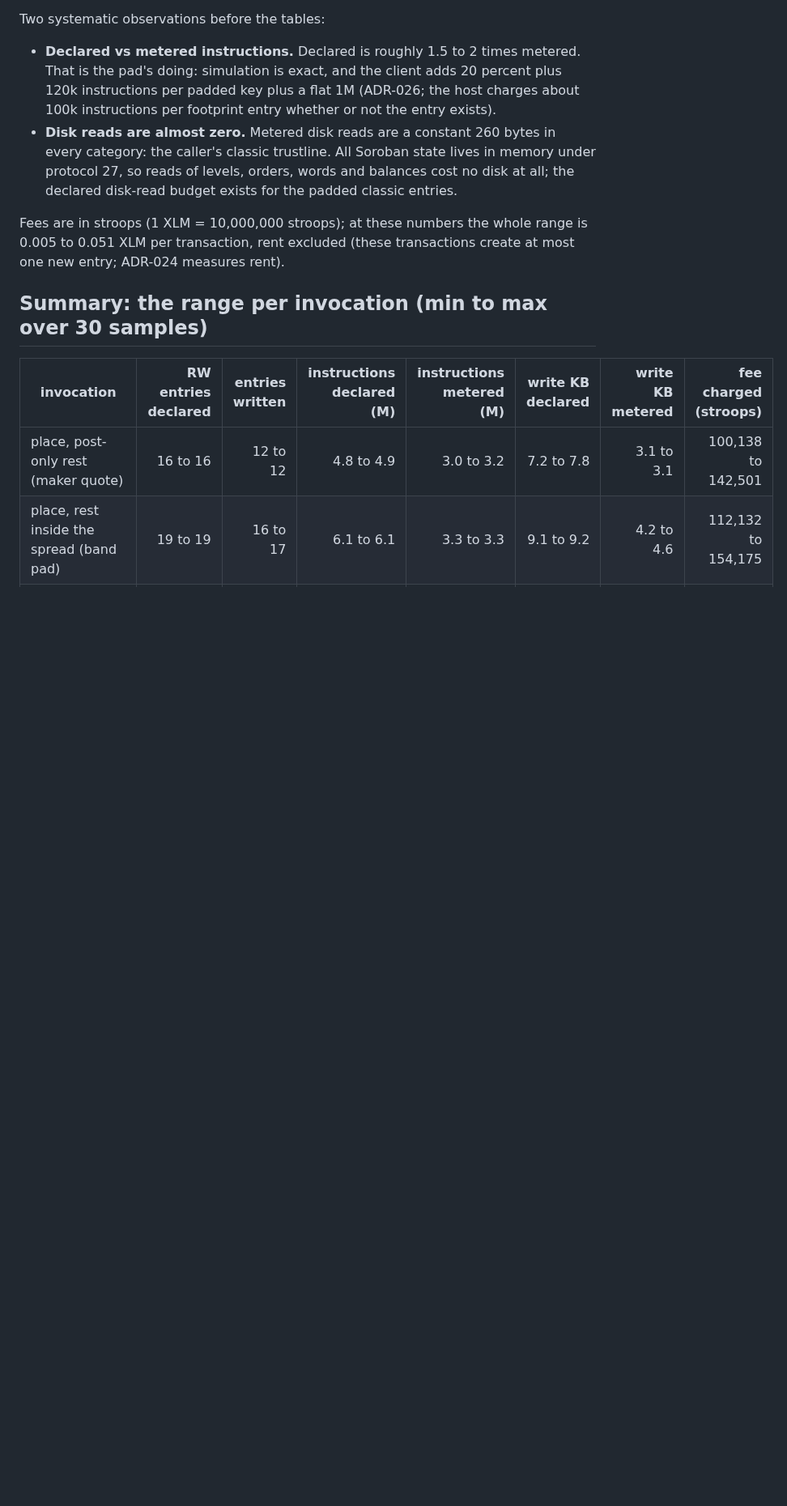
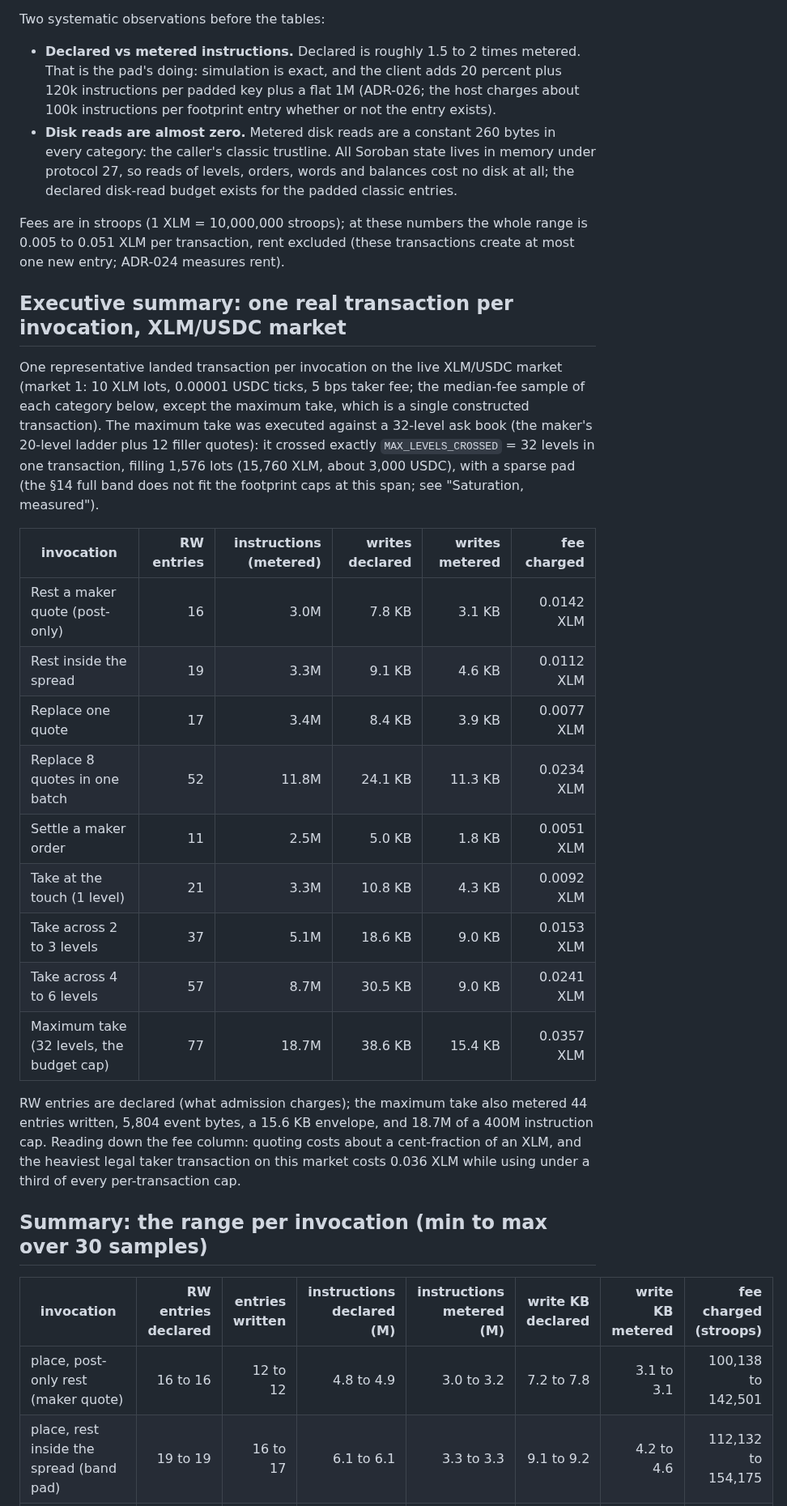
Before and after one commit to tomerweller/pagebook, a Markdown page: docs/09-resource-utilization.md, the part around the change. Shown at 81% size. GitHub-like rendering; blank space fills up the shorter version.

Commit message:
Docs 09: executive summary table, one real tx per invocation on XLM/USDC incl. a 32-level maximum take

```diff
--- a/docs/09-resource-utilization.md
+++ b/docs/09-resource-utilization.md
@@ -47,6 +47,37 @@ Two systematic observations before the tables:
 Fees are in stroops (1 XLM = 10,000,000 stroops); at these numbers the whole
 range is 0.005 to 0.051 XLM per transaction, rent excluded (these
 transactions create at most one new entry; ADR-024 measures rent).
+
+## Executive summary: one real transaction per invocation, XLM/USDC market
+
+One representative landed transaction per invocation on the live XLM/USDC
+market (market 1: 10 XLM lots, 0.00001 USDC ticks, 5 bps taker fee; the
+median-fee sample of each category below, except the maximum take, which is
+a single constructed transaction). The maximum take was executed against a
+32-level ask book (the maker's 20-level ladder plus 12 filler quotes): it
+crossed exactly `MAX_LEVELS_CROSSED` = 32 levels in one transaction, filling
+1,576 lots (15,760 XLM, about 3,000 USDC), with a sparse pad (the §14 full
+band does not fit the footprint caps at this span; see "Saturation,
+measured").
+
+| invocation | RW entries | instructions (metered) | writes declared | writes metered | fee charged |
+|---|---:|---:|---:|---:|---:|
+| Rest a maker quote (post-only) | 16 | 3.0M | 7.8 KB | 3.1 KB | 0.0142 XLM |
+| Rest inside the spread | 19 | 3.3M | 9.1 KB | 4.6 KB | 0.0112 XLM |
+| Replace one quote | 17 | 3.4M | 8.4 KB | 3.9 KB | 0.0077 XLM |
+| Replace 8 quotes in one batch | 52 | 11.8M | 24.1 KB | 11.3 KB | 0.0234 XLM |
+| Settle a maker order | 11 | 2.5M | 5.0 KB | 1.8 KB | 0.0051 XLM |
+| Take at the touch (1 level) | 21 | 3.3M | 10.8 KB | 4.3 KB | 0.0092 XLM |
+| Take across 2 to 3 levels | 37 | 5.1M | 18.6 KB | 9.0 KB | 0.0153 XLM |
+| Take across 4 to 6 levels | 57 | 8.7M | 30.5 KB | 9.0 KB | 0.0241 XLM |
+| Maximum take (32 levels, the budget cap) | 77 | 18.7M | 38.6 KB | 15.4 KB | 0.0357 XLM |
+
+RW entries are declared (what admission charges); the maximum take also
+metered 44 entries written, 5,804 event bytes, a 15.6 KB envelope, and 18.7M
+of a 400M instruction cap. Reading down the fee column: quoting costs about
+a cent-fraction of an XLM, and the heaviest legal taker transaction on this
+market costs 0.036 XLM while using under a third of every per-transaction
+cap.
 
 ## Summary: the range per invocation (min to max over 30 samples)
 
```
